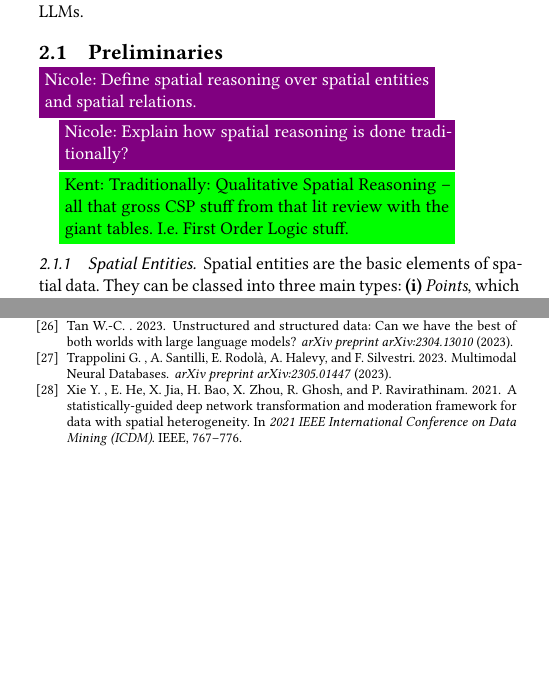
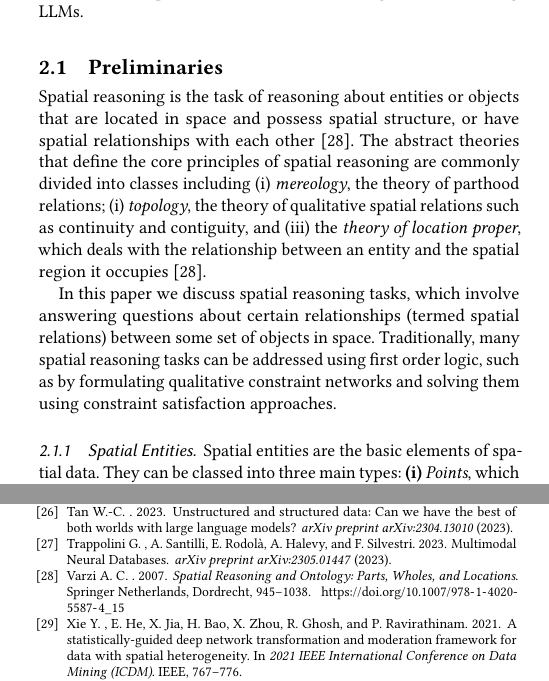
Before and after one commit to nicoleschneider/Spatial_LLM_Position, a LaTeX paper (spatial_llm.tex, which reads sections/20_Background.tex): two parts of the columns of pages 2 and 6 of 6, joined at a grey line, cut so that both start at the same text, the shorter picture padded with empty space. Compiled offline with pdfLaTeX.

Commit message:
prelim defns added

```diff
--- a/sections/20_Background.tex
+++ b/sections/20_Background.tex
@@ -5,11 +5,16 @@
 In this section we define the problem of spatial reasoning and describe how it presents a worthwhile challenge to address using LLMs.
 
 \subsection{Preliminaries}
-\nrscomment{Define spatial reasoning over spatial entities and spatial relations.}
+Spatial reasoning is the task of reasoning about entities or objects that are located in space and possess spatial structure, or have spatial relationships with each other~\cite{Varzi2007}.
+The abstract theories that define the core principles of spatial reasoning are commonly divided into classes including
+(i) \textit{mereology}, the theory of parthood relations;
+(i) \textit{topology}, the theory of qualitative spatial relations such as continuity and contiguity, and
+(iii) the \textit{theory of location proper}, which deals with the relationship between an entity and the spatial region it
+occupies~\cite{Varzi2007}.
 
-\nrscomment{Explain how spatial reasoning is done traditionally?}
+In this paper we discuss spatial reasoning tasks, which involve answering questions about certain relationships (termed spatial relations) between some set of objects in space.
+Traditionally, many spatial reasoning tasks can be addressed using first order logic, such as by formulating qualitative constraint networks and solving them using constraint satisfaction approaches.
 
-\osullikomment{Traditionally: Qualitative Spatial Reasoning -- all that gross CSP stuff from that lit review with the giant tables. I.e. First Order Logic stuff.}
 
 
 \subsubsection{Spatial Entities}
```
Also changed, not shown: spatial_llm.bib (+17 -0 lines), sections/20_Background.tex (2 more changed lines).
